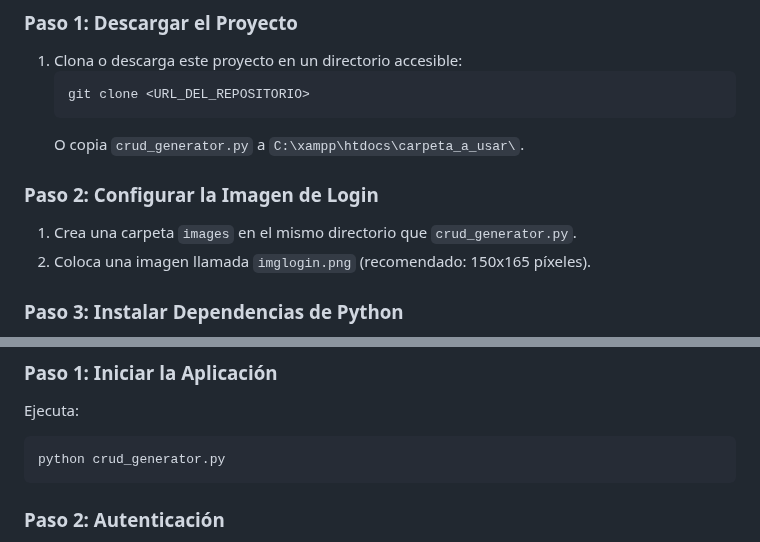
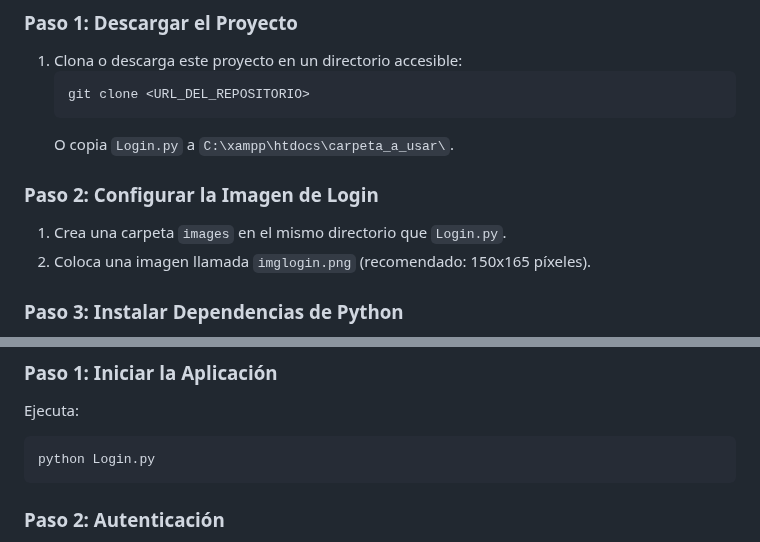
Before and after one commit to Joaco15045F/SHC131-Primer-Parcial, a Markdown page: README.md, 2 parts joined by grey strips. Rendered like a GitHub page.

````diff
--- a/README.md
+++ b/README.md
@@ -89,10 +89,10 @@ Si optas por generar solo modelos en un proyecto Laravel existente:
    ```bash
    git clone <URL_DEL_REPOSITORIO>
    ```
-   O copia `crud_generator.py` a `C:\xampp\htdocs\carpeta_a_usar\`.
+   O copia `Login.py` a `C:\xampp\htdocs\carpeta_a_usar\`.
 
 ### Paso 2: Configurar la Imagen de Login
-1. Crea una carpeta `images` en el mismo directorio que `crud_generator.py`.
+1. Crea una carpeta `images` en el mismo directorio que `Login.py`.
 2. Coloca una imagen llamada `imglogin.png` (recomendado: 150x165 píxeles).
 
 ### Paso 3: Instalar Dependencias de Python
@@ -213,7 +213,7 @@ VITE_APP_NAME="${APP_NAME}"
 ### Paso 1: Iniciar la Aplicación
 Ejecuta:
 ```bash
-python crud_generator.py
+python Login.py
 ```
 
 ### Paso 2: Autenticación
````
